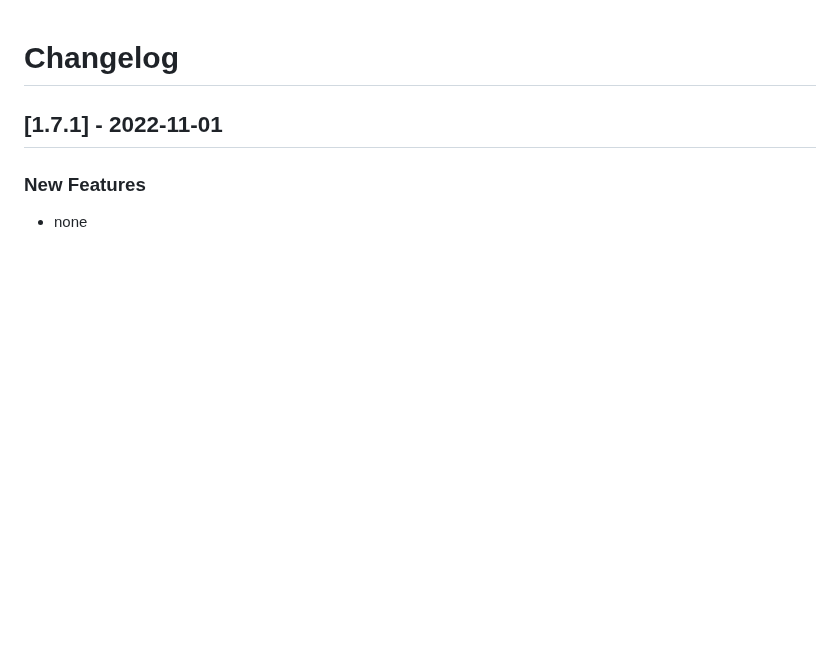
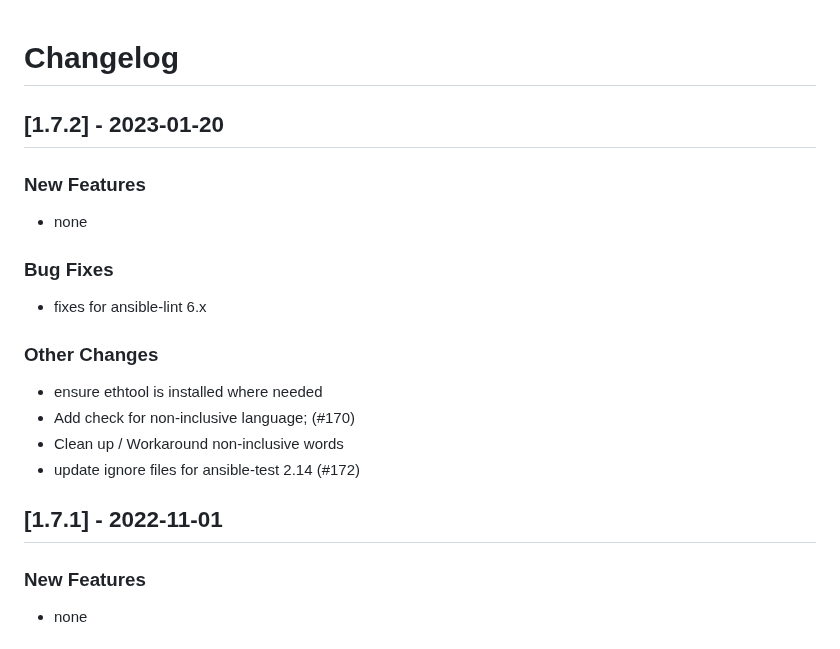
Before and after one commit to linux-system-roles/timesync, a Markdown page: CHANGELOG.md, the part around the change. Rendered like a GitHub page; blank space fills up the shorter version.

Commit message:
Version 1.7.2 - CHANGELOG.md [citest skip] (#173)
[1.7.2] - 2023-01-20
--------------------

### New Features

- none

### Bug Fixes

- fixes for ansible-lint 6.x

### Other Changes

- ensure ethtool is installed where needed
- Add check for non-inclusive language;  (#170)
- Clean up / Workaround non-inclusive words
- update ignore files for ansible-test 2.14 (#172)

Signed-off-by: Rich Megginson <rmeggins@redhat.com>

Signed-off-by: Rich Megginson <rmeggins@redhat.com>

```diff
--- a/CHANGELOG.md
+++ b/CHANGELOG.md
@@ -1,5 +1,23 @@
 Changelog
 =========
+
+[1.7.2] - 2023-01-20
+--------------------
+
+### New Features
+
+- none
+
+### Bug Fixes
+
+- fixes for ansible-lint 6.x
+
+### Other Changes
+
+- ensure ethtool is installed where needed
+- Add check for non-inclusive language;  (#170)
+- Clean up / Workaround non-inclusive words
+- update ignore files for ansible-test 2.14 (#172)
 
 [1.7.1] - 2022-11-01
 --------------------
```
